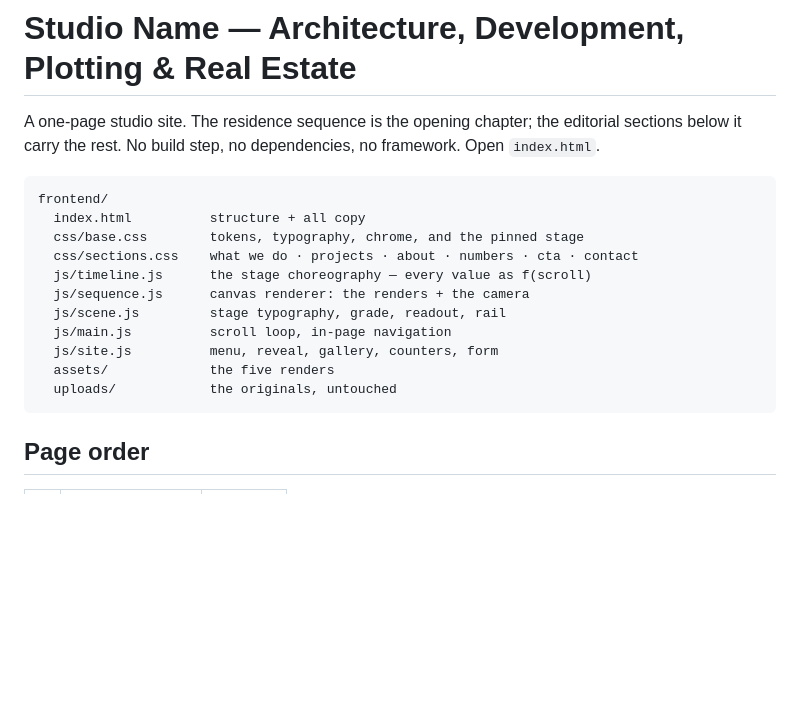
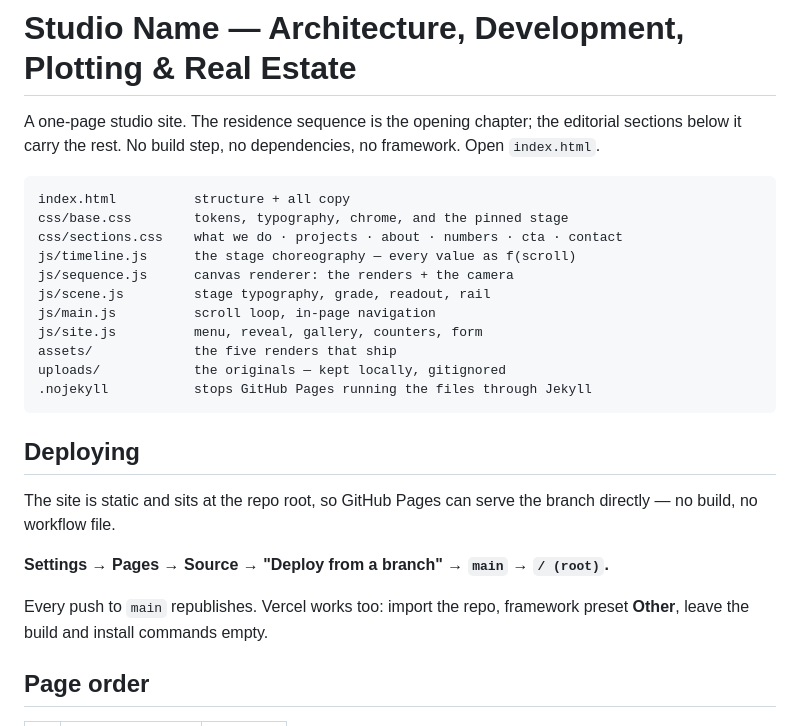
Before and after one commit to its-ap-1107/studio-site, a Markdown page: README.md, the part around the change. Drawn GitHub-style; blank space fills up the shorter version.

Commit message:
Point the README at the repo root and document deploying
Co-Authored-By: Claude Opus 5 <noreply@anthropic.com>

````diff
--- a/README.md
+++ b/README.md
@@ -5,18 +5,28 @@ editorial sections below it carry the rest. No build step, no dependencies, no
 framework. Open `index.html`.
 
 ```
-frontend/
-  index.html          structure + all copy
-  css/base.css        tokens, typography, chrome, and the pinned stage
-  css/sections.css    what we do · projects · about · numbers · cta · contact
-  js/timeline.js      the stage choreography — every value as f(scroll)
-  js/sequence.js      canvas renderer: the renders + the camera
-  js/scene.js         stage typography, grade, readout, rail
-  js/main.js          scroll loop, in-page navigation
-  js/site.js          menu, reveal, gallery, counters, form
-  assets/             the five renders
-  uploads/            the originals, untouched
+index.html          structure + all copy
+css/base.css        tokens, typography, chrome, and the pinned stage
+css/sections.css    what we do · projects · about · numbers · cta · contact
+js/timeline.js      the stage choreography — every value as f(scroll)
+js/sequence.js      canvas renderer: the renders + the camera
+js/scene.js         stage typography, grade, readout, rail
+js/main.js          scroll loop, in-page navigation
+js/site.js          menu, reveal, gallery, counters, form
+assets/             the five renders that ship
+uploads/            the originals — kept locally, gitignored
+.nojekyll           stops GitHub Pages running the files through Jekyll
 ```
+
+## Deploying
+
+The site is static and sits at the repo root, so GitHub Pages can serve the
+branch directly — no build, no workflow file.
+
+**Settings → Pages → Source → "Deploy from a branch" → `main` → `/ (root)`.**
+
+Every push to `main` republishes. Vercel works too: import the repo, framework
+preset **Other**, leave the build and install commands empty.
 
 ## Page order
 
````
